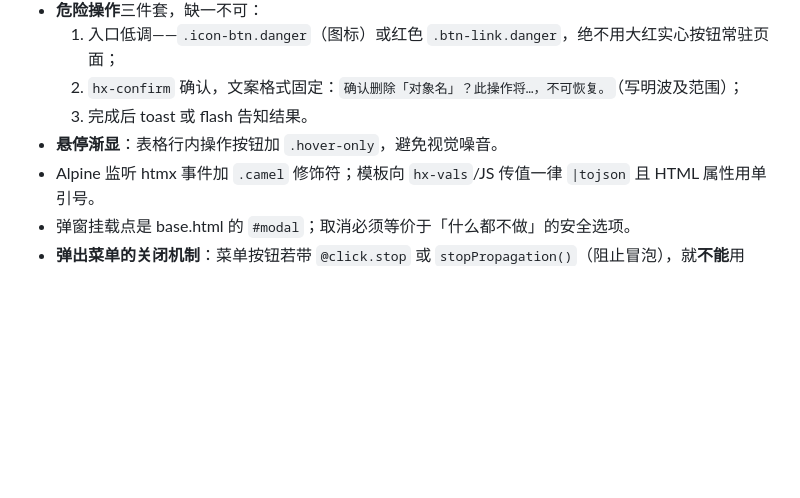
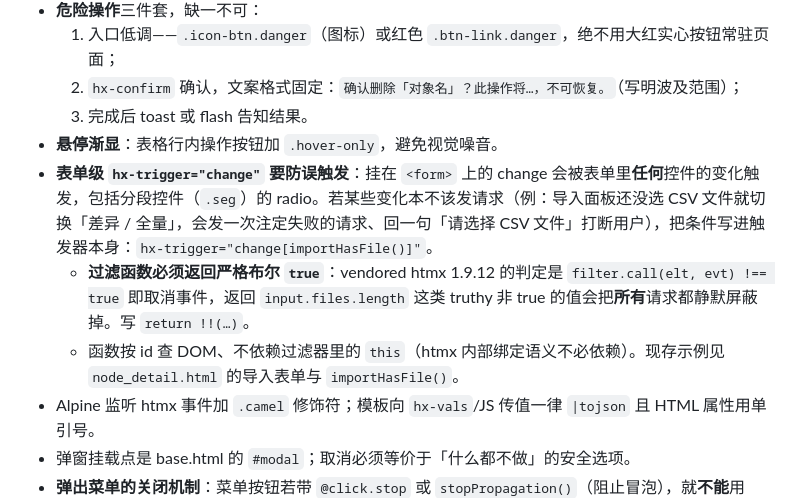
Before and after one commit to aixia715/reflow, a Markdown page: docs/前端风格指南.md, the part around the change. Drawn GitHub-style; blank space fills up the shorter version.

Commit message:
docs：风格指南补一条表单级 hx-trigger 误触发守卫的写法
评审建议：`hx-trigger="change[fn()]"` 事件过滤器是全仓库首次使用，值得
写进「交互模式」一节供后人复用。连带记下最容易踩的坑——vendored htmx
1.9.12 的判定是 `filter.call(elt, evt) !== true` 即取消事件，过滤函数返回
truthy 非 true（如 `files.length`）会把所有请求静默屏蔽掉，必须 `return !!(…)`。

Co-Authored-By: Claude Opus 5 <noreply@anthropic.com>

```diff
--- a/docs/前端风格指南.md
+++ b/docs/前端风格指南.md
@@ -78,6 +78,9 @@
   2. `hx-confirm` 确认，文案格式固定：`确认删除「对象名」？此操作将…，不可恢复。`（写明波及范围）；
   3. 完成后 toast 或 flash 告知结果。
 - **悬停渐显**：表格行内操作按钮加 `.hover-only`，避免视觉噪音。
+- **表单级 `hx-trigger="change"` 要防误触发**：挂在 `<form>` 上的 change 会被表单里**任何**控件的变化触发，包括分段控件（`.seg`）的 radio。若某些变化本不该发请求（例：导入面板还没选 CSV 文件就切换「差异 / 全量」，会发一次注定失败的请求、回一句「请选择 CSV 文件」打断用户），把条件写进触发器本身：`hx-trigger="change[importHasFile()]"`。
+  - **过滤函数必须返回严格布尔 `true`**：vendored htmx 1.9.12 的判定是 `filter.call(elt, evt) !== true` 即取消事件，返回 `input.files.length` 这类 truthy 非 true 的值会把**所有**请求都静默屏蔽掉。写 `return !!(…)`。
+  - 函数按 id 查 DOM、不依赖过滤器里的 `this`（htmx 内部绑定语义不必依赖）。现存示例见 `node_detail.html` 的导入表单与 `importHasFile()`。
 - Alpine 监听 htmx 事件加 `.camel` 修饰符；模板向 `hx-vals`/JS 传值一律 `|tojson` 且 HTML 属性用单引号。
 - 弹窗挂载点是 base.html 的 `#modal`；取消必须等价于「什么都不做」的安全选项。
 - **弹出菜单的关闭机制**：菜单按钮若带 `@click.stop` 或 `stopPropagation()`（阻止冒泡），就**不能**用 `@click.outside` 关闭——它依赖事件冒泡，会被 stop 拦截，导致点别处时菜单不消失。这种情况用 `@close-menus.window="if (!$el.contains($event.detail)) open=false"`：base.html 在**捕获阶段**对任意点击广播 `close-menus`（先于按钮的 stop 执行），菜单据此判断点击是否落在自身之外来决定关闭（见 `state_graph.html`）。按钮不带 stop 的简单菜单仍可用 `@click.outside`。
```
